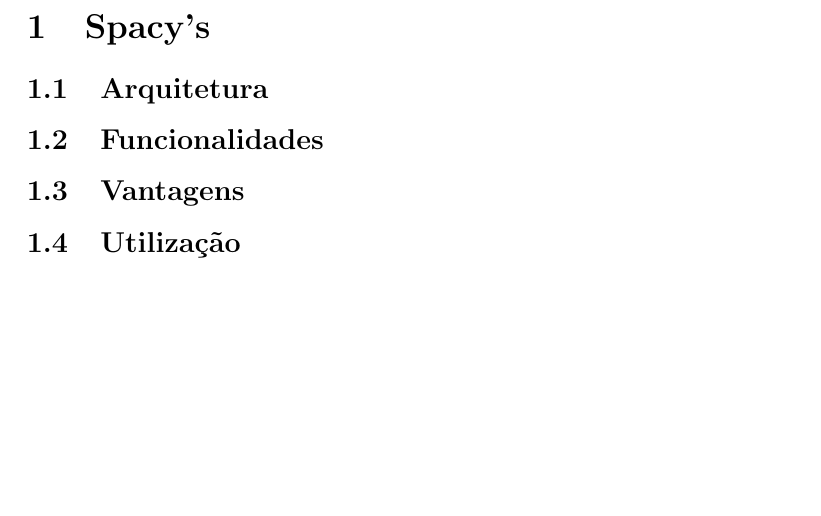
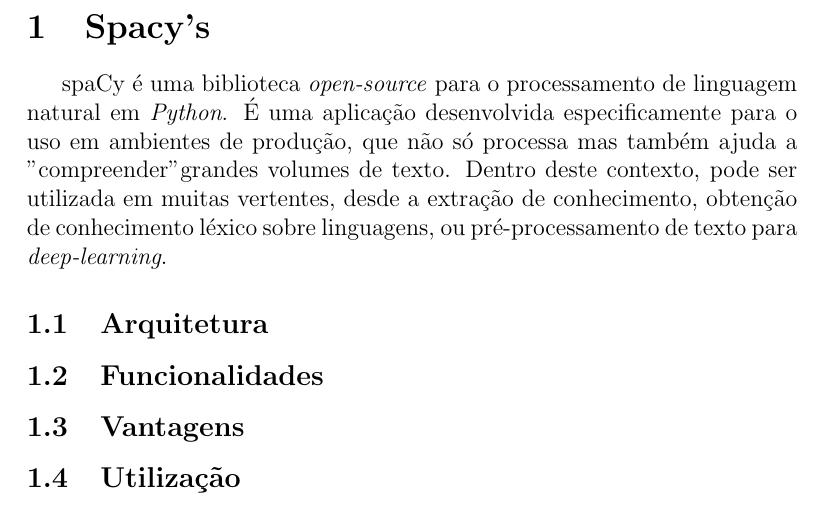
Before and after one commit to barreira/spln-1819, a LaTeX paper (tp2/report/TP2.tex): part of page 3 of 5, cut so that both start at the same text, the shorter picture padded with empty space. Compiled offline with pdfLaTeX.

Commit message:
Adicionada secção 1

```diff
--- a/tp2/report/TP2.tex
+++ b/tp2/report/TP2.tex
@@ -94,6 +95,10 @@
 \renewcommand{\ref}[1]{\smash{\underline{\oldref{#1}}}}
 
 \section{Spacy's}
+
+spaCy é uma biblioteca \textit{open-source} para o processamento de linguagem natural em \textit{Python}. É uma aplicação desenvolvida especificamente para o uso em ambientes
+de produção, que não só processa mas também ajuda a "compreender" grandes volumes de texto. Dentro deste contexto, pode ser utilizada em muitas vertentes, desde a extração de
+conhecimento, obtenção de conhecimento léxico sobre linguagens, ou pré-processamento de texto para \textit{deep-learning}.
 
 % Falar sobre o que é
 % https://spacy.io/usage/spacy-101
```
Also changed, not shown: tp2/report/TP2.pdf, tp2/report/TP2.tex (3 more changed lines).
